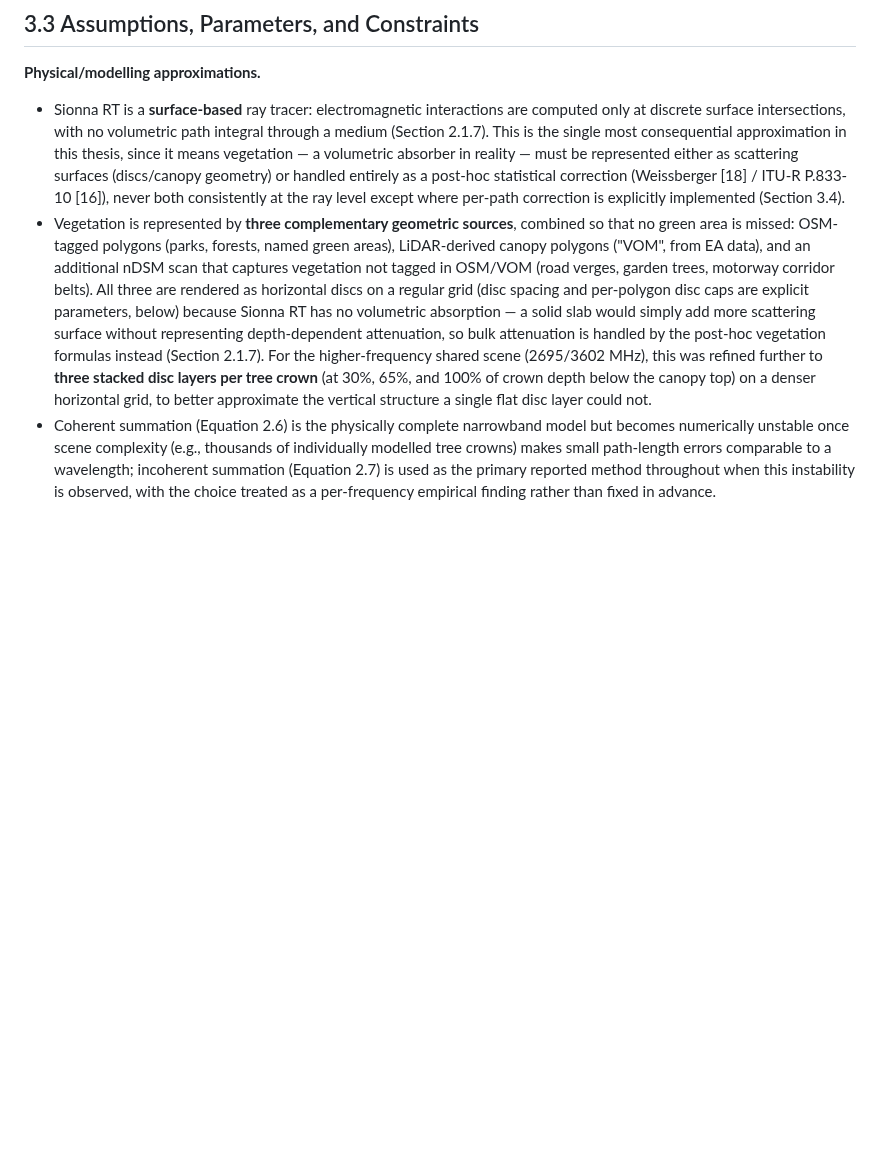
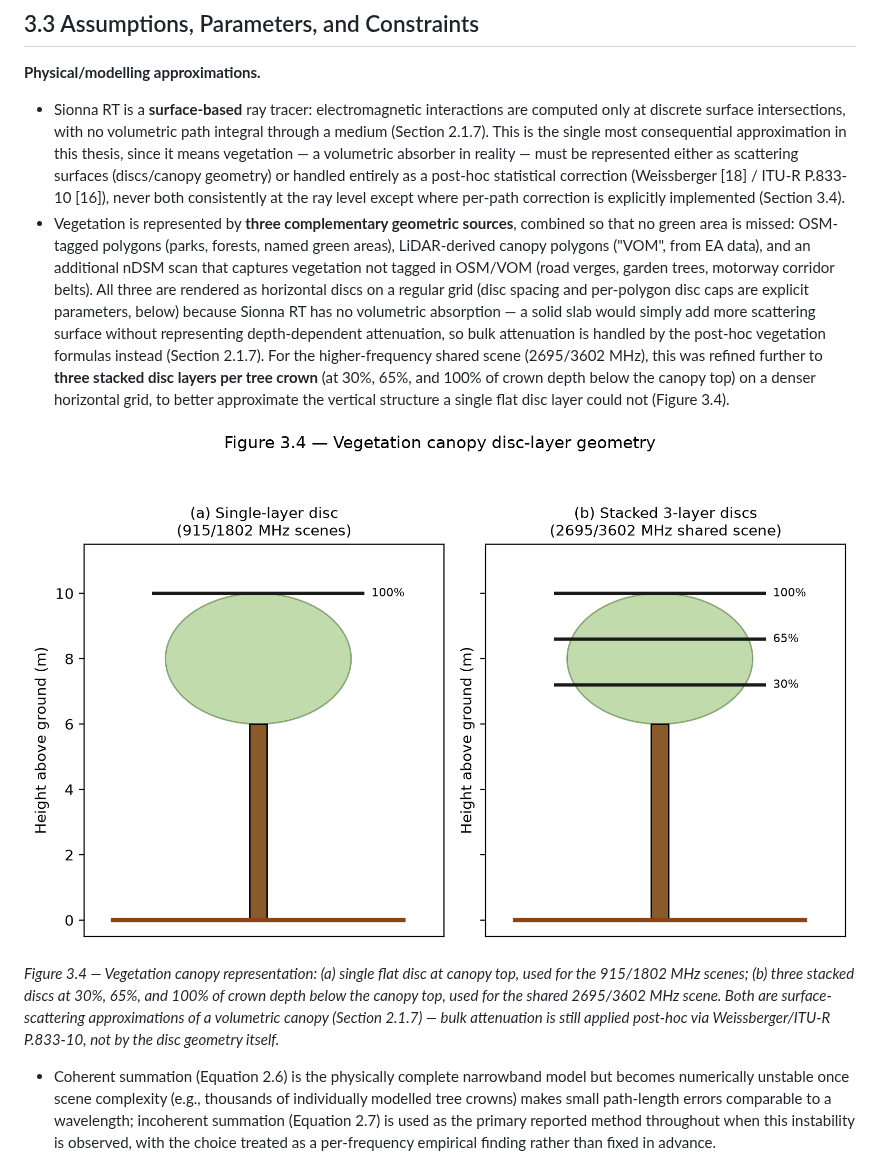
Before and after one commit to joujou78/Ray-Tracing---Sionna-RT, a Markdown page: thesis/chapter3_proposed_method.md, the part around one of its changes. Drawn GitHub-style; pictures changed too: thesis/figures/fig3_4_vegetation_discs.png (added); blank space fills up the shorter version.

```diff
--- a/thesis/chapter3_proposed_method.md
+++ b/thesis/chapter3_proposed_method.md
@@ -77,7 +77,11 @@ Within this overall strategy, the work also proceeded **iteratively rather than
 
 **Physical/modelling approximations.**
 - Sionna RT is a **surface-based** ray tracer: electromagnetic interactions are computed only at discrete surface intersections, with no volumetric path integral through a medium (Section 2.1.7). This is the single most consequential approximation in this thesis, since it means vegetation — a volumetric absorber in reality — must be represented either as scattering surfaces (discs/canopy geometry) or handled entirely as a post-hoc statistical correction (Weissberger [18] / ITU-R P.833-10 [16]), never both consistently at the ray level except where per-path correction is explicitly implemented (Section 3.4).
-- Vegetation is represented by **three complementary geometric sources**, combined so that no green area is missed: OSM-tagged polygons (parks, forests, named green areas), LiDAR-derived canopy polygons ("VOM", from EA data), and an additional nDSM scan that captures vegetation not tagged in OSM/VOM (road verges, garden trees, motorway corridor belts). All three are rendered as horizontal discs on a regular grid (disc spacing and per-polygon disc caps are explicit parameters, below) because Sionna RT has no volumetric absorption — a solid slab would simply add more scattering surface without representing depth-dependent attenuation, so bulk attenuation is handled by the post-hoc vegetation formulas instead (Section 2.1.7). For the higher-frequency shared scene (2695/3602 MHz), this was refined further to **three stacked disc layers per tree crown** (at 30%, 65%, and 100% of crown depth below the canopy top) on a denser horizontal grid, to better approximate the vertical structure a single flat disc layer could not.
+- Vegetation is represented by **three complementary geometric sources**, combined so that no green area is missed: OSM-tagged polygons (parks, forests, named green areas), LiDAR-derived canopy polygons ("VOM", from EA data), and an additional nDSM scan that captures vegetation not tagged in OSM/VOM (road verges, garden trees, motorway corridor belts). All three are rendered as horizontal discs on a regular grid (disc spacing and per-polygon disc caps are explicit parameters, below) because Sionna RT has no volumetric absorption — a solid slab would simply add more scattering surface without representing depth-dependent attenuation, so bulk attenuation is handled by the post-hoc vegetation formulas instead (Section 2.1.7). For the higher-frequency shared scene (2695/3602 MHz), this was refined further to **three stacked disc layers per tree crown** (at 30%, 65%, and 100% of crown depth below the canopy top) on a denser horizontal grid, to better approximate the vertical structure a single flat disc layer could not (Figure 3.4).
+
+![Figure 3.4 — Vegetation canopy disc-layer geometry](figures/fig3_4_vegetation_discs.png)
+
+*Figure 3.4 — Vegetation canopy representation: (a) single flat disc at canopy top, used for the 915/1802 MHz scenes; (b) three stacked discs at 30%, 65%, and 100% of crown depth below the canopy top, used for the shared 2695/3602 MHz scene. Both are surface-scattering approximations of a volumetric canopy (Section 2.1.7) — bulk attenuation is still applied post-hoc via Weissberger/ITU-R P.833-10, not by the disc geometry itself.*
 - Coherent summation (Equation 2.6) is the physically complete narrowband model but becomes numerically unstable once scene complexity (e.g., thousands of individually modelled tree crowns) makes small path-length errors comparable to a wavelength; incoherent summation (Equation 2.7) is used as the primary reported method throughout when this instability is observed, with the choice treated as a per-frequency empirical finding rather than fixed in advance.
 - Calibration is restricted to receivers within the LOS regime relative to the ITU-R P.1411-10/3GPP breakpoint distance R_bp (Equation 2.13) at each frequency, to avoid fitting a single set of material parameters across two physically distinct propagation regimes (Section 2.1.8; e.g., R_bp ≈ 916 m at 2695 MHz bounds `CAL_MAX_DIST_KM` to 1.0 km for that frequency).
 - Transmit and receive antennas use **custom radiation patterns matching the Ofcom measurement equipment**, rather than Sionna's default isotropic/dipole patterns, for consistency with how the ground-truth measurements were actually collected.
```
Also changed, not shown: other parts of thesis/chapter3_proposed_method.md (+40 -10 lines), thesis/figures/fig3_8_verification_run2_vs_run3.png (added).
